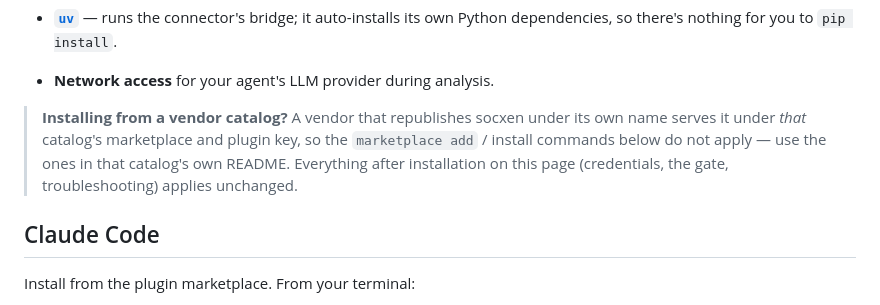
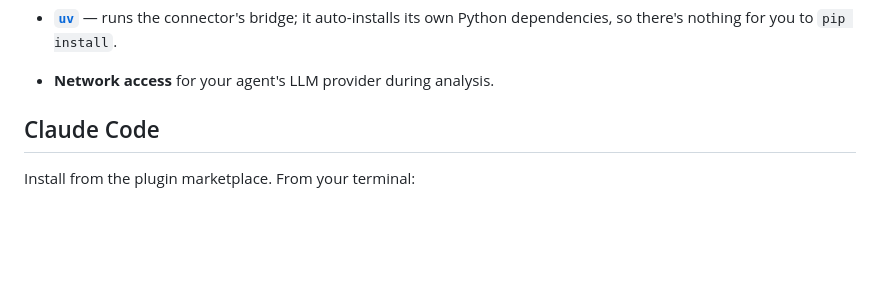
Before and after one commit to open-agent-ai-security/socxen, a Markdown page: plugin/docs/installation.md, the part around the change. Rendered like a GitHub page; blank space fills up the shorter version.

Commit message:
docs: drop the vendor-catalog note — #182 supersedes it
#180/#182 made the generator rewrite the install key and marketplace repo in the
shipped prose (README.md, docs/**, skills/**, install.sh, preflight.sh) from
identity.json, so a re-keyed vendor copy's guides now name that vendor's own key.

The note this removes told the reader those commands "do not apply" and to use the
vendor's README instead. After #182 that is not just unnecessary but wrong: in a
vendored copy the commands ARE the vendor's, because the generator rewrote them.
rewrite_docs() only substitutes the key and repo strings, so the note would have
survived verbatim and contradicted the corrected commands beside it.

The remaining two fixes stand: the Codex evaluation record, and the unreachable
community-key fallbacks in preflight.sh — the latter now also removing two strings
rewrite_docs would otherwise have to carry.

Signed-off-by: Matt W <matt.willems@exabeam.com>

Co-Authored-By: Claude Opus 5 (1M context) <noreply@anthropic.com>
Claude-Session: https://claude.ai/code/session_01AqGGPP4Qjhm1v4AYzHawoP

```diff
--- a/plugin/docs/installation.md
+++ b/plugin/docs/installation.md
@@ -49,11 +49,6 @@ dismiss/close are *gated* — by permission rules **and** an explicit confirmati
 - **[`uv`](https://docs.astral.sh/uv/)** — runs the connector's bridge; it auto-installs its own Python
   dependencies, so there's nothing for you to `pip install`.
 - **Network access** for your agent's LLM provider during analysis.
-
-> **Installing from a vendor catalog?** A vendor that republishes socxen under its own name serves
-> it under *that* catalog's marketplace and plugin key, so the `marketplace add` / install commands
-> below do not apply — use the ones in that catalog's own README. Everything after installation on
-> this page (credentials, the gate, troubleshooting) applies unchanged.
 
 ## Claude Code
 
```
